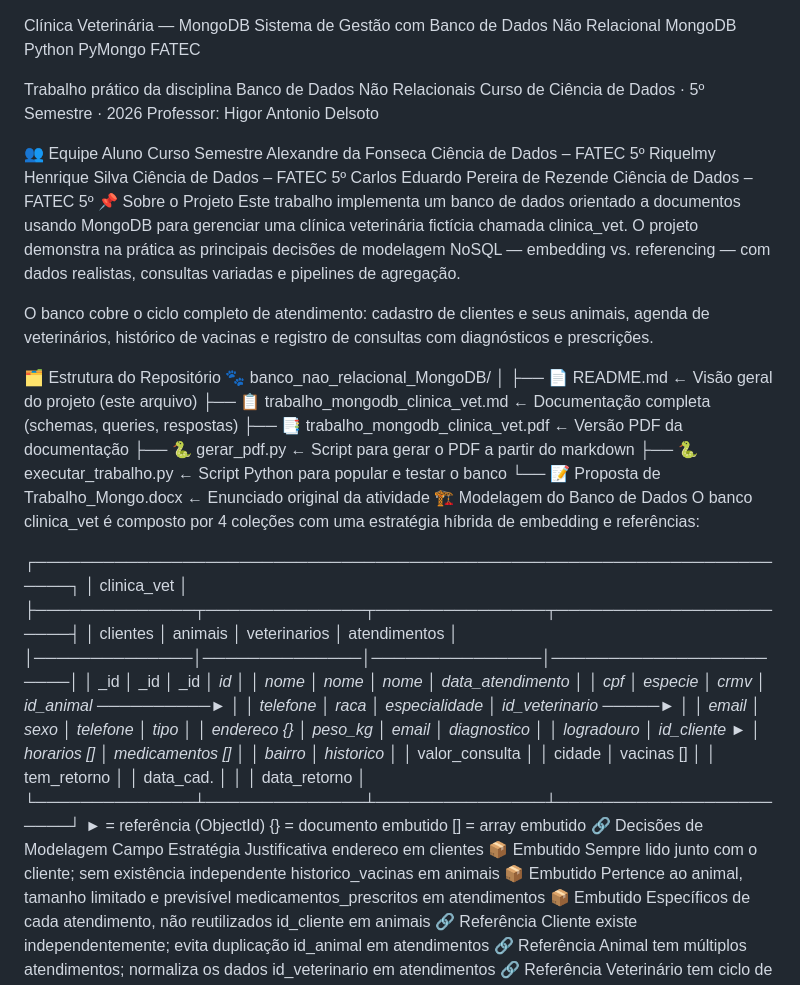
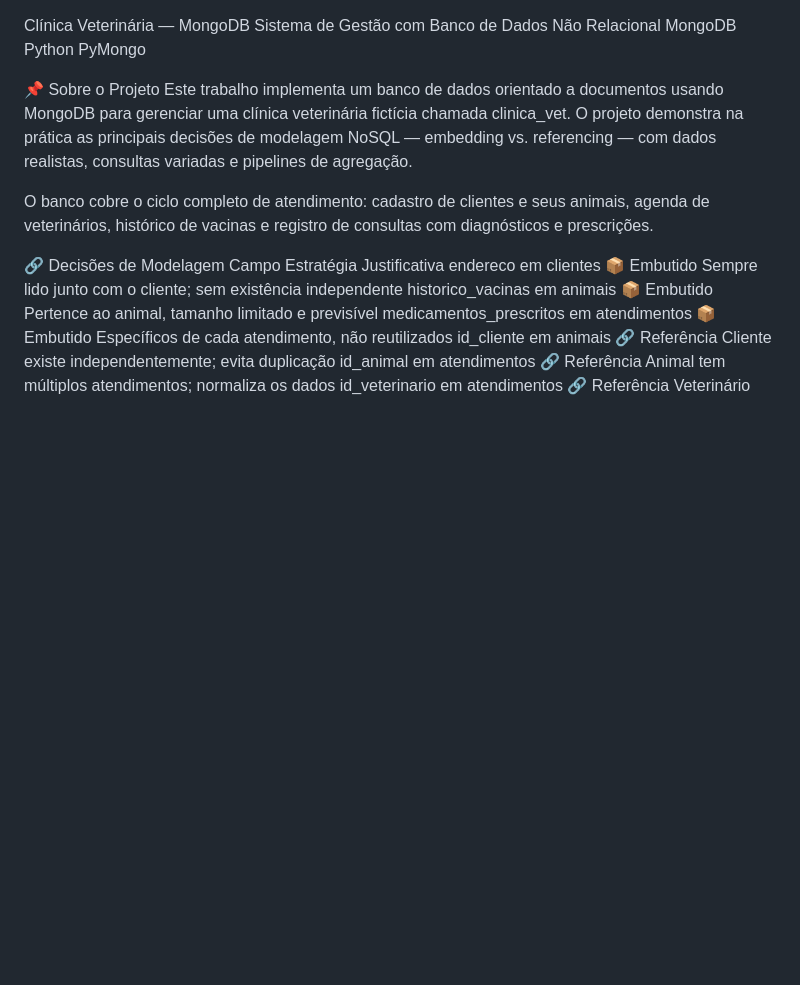
Before and after one commit to alefonsecabb/B3-Stock-Analisys-with-Python, a Markdown page: README.md, the part around the change. GitHub-like rendering; blank space fills up the shorter version.

Commit message:
Update README to streamline project information
Removed project team details and repository structure from README.

```diff
--- a/README.md
+++ b/README.md
@@ -1,53 +1,13 @@
  Clínica Veterinária — MongoDB
 Sistema de Gestão com Banco de Dados Não Relacional
-MongoDB Python PyMongo FATEC
+MongoDB Python PyMongo
 
-
-Trabalho prático da disciplina Banco de Dados Não Relacionais
-Curso de Ciência de Dados · 5º Semestre · 2026
-Professor: Higor Antonio Delsoto
-
-👥 Equipe
-Aluno	Curso	Semestre
-Alexandre da Fonseca	Ciência de Dados – FATEC	5º
-Riquelmy Henrique Silva	Ciência de Dados – FATEC	5º
-Carlos Eduardo Pereira de Rezende	Ciência de Dados – FATEC	5º
 📌 Sobre o Projeto
 Este trabalho implementa um banco de dados orientado a documentos usando MongoDB para gerenciar uma clínica veterinária fictícia chamada clinica_vet. O projeto demonstra na prática as principais decisões de modelagem NoSQL — embedding vs. referencing — com dados realistas, consultas variadas e pipelines de agregação.
 
 O banco cobre o ciclo completo de atendimento: cadastro de clientes e seus animais, agenda de veterinários, histórico de vacinas e registro de consultas com diagnósticos e prescrições.
 
-🗂️ Estrutura do Repositório
-🐾 banco_nao_relacional_MongoDB/
-│
-├── 📄 README.md                           ← Visão geral do projeto (este arquivo)
-├── 📋 trabalho_mongodb_clinica_vet.md     ← Documentação completa (schemas, queries, respostas)
-├── 📑 trabalho_mongodb_clinica_vet.pdf    ← Versão PDF da documentação
-├── 🐍 gerar_pdf.py                        ← Script para gerar o PDF a partir do markdown
-├── 🐍 executar_trabalho.py                ← Script Python para popular e testar o banco
-└── 📝 Proposta de Trabalho_Mongo.docx     ← Enunciado original da atividade
-🏗️ Modelagem do Banco de Dados
-O banco clinica_vet é composto por 4 coleções com uma estratégia híbrida de embedding e referências:
 
-┌─────────────────────────────────────────────────────────────────────┐
-│                          clinica_vet                                │
-├──────────────┬──────────────┬───────────────┬───────────────────────┤
-│   clientes   │    animais   │  veterinarios │     atendimentos      │
-│──────────────│──────────────│───────────────│───────────────────────│
-│ _id          │ _id          │ _id           │ _id                   │
-│ nome         │ nome         │ nome          │ data_atendimento      │
-│ cpf          │ especie      │ crmv          │ id_animal ──────────► │
-│ telefone     │ raca         │ especialidade │ id_veterinario ─────► │
-│ email        │ sexo         │ telefone      │ tipo                  │
-│ endereco {}  │ peso_kg      │ email         │ diagnostico           │
-│   logradouro │ id_cliente ► │ horarios []   │ medicamentos []       │
-│   bairro     │ historico_   │               │ valor_consulta        │
-│   cidade     │   vacinas [] │               │ tem_retorno           │
-│ data_cad.    │              │               │ data_retorno          │
-└──────────────┴──────────────┴───────────────┴───────────────────────┘
-                     ► = referência (ObjectId)
-                     {} = documento embutido
-                     [] = array embutido
 🔗 Decisões de Modelagem
 Campo	Estratégia	Justificativa
 endereco em clientes	📦 Embutido	Sempre lido junto com o cliente; sem existência independente
```
